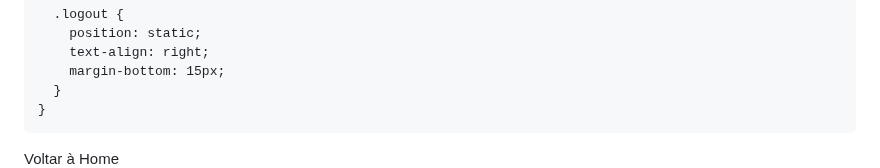
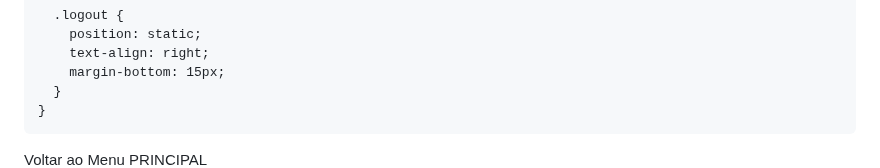
Before and after one commit to hsoperacoes/hscentral2, a Markdown page: README.md, the part around the change. GitHub-like rendering.

```diff
--- a/README.md
+++ b/README.md
@@ -518,7 +518,7 @@
 <body>
   <!-- Botão de voltar -->
   <button class="back-button" id="backButton" onclick="voltarHome()">
-    <i class="fas fa-arrow-left"></i> Voltar à Home
+    <i class="fas fa-arrow-left"></i> Voltar ao Menu PRINCIPAL
   </button>
 
   <!-- Tela de Login -->
```
